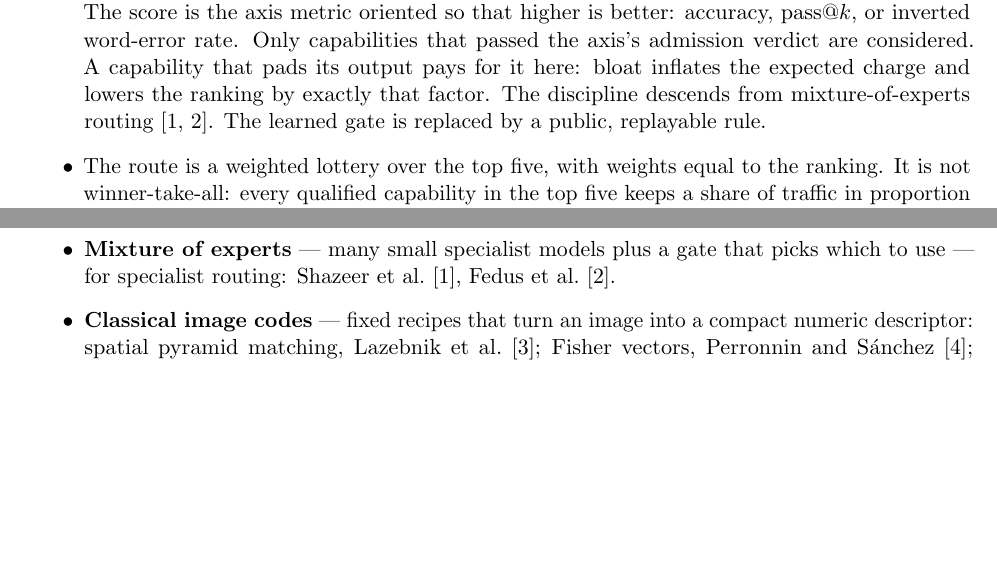
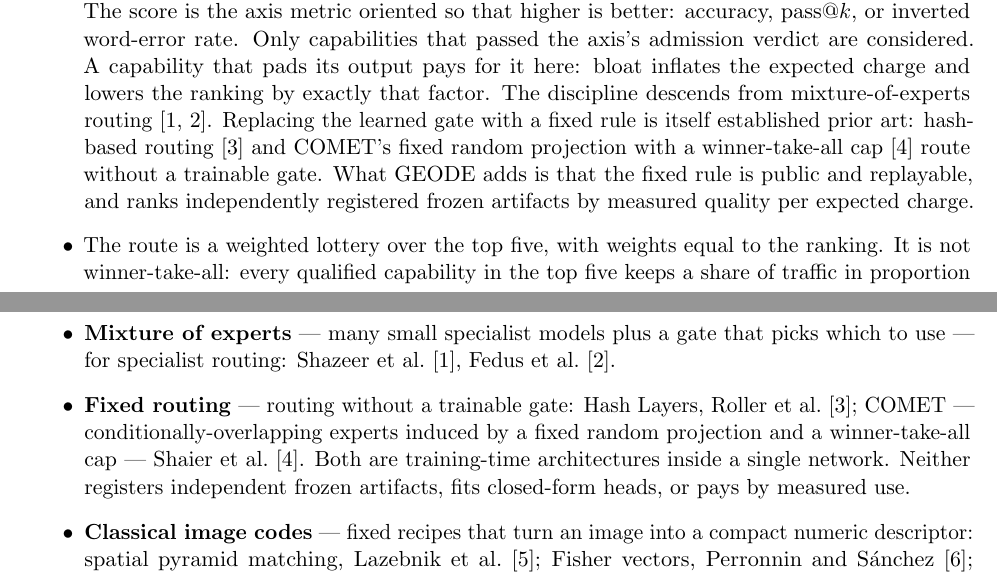
Before and after one commit to moazzamak/geode.network, a LaTeX paper (analysis/WHITEPAPER_GEODE.tex): two parts of pages 9 and 36 of 46 before the commit and two parts of pages 9 and 36 of 47 after it, joined at a grey line, cut so that both start at the same text, the shorter picture padded with empty space. Compiled offline with pdfLaTeX.

Commit message:
Attribute fixed routing to Hash Layers and COMET (ICLR 2025)

```diff
--- a/analysis/WHITEPAPER_GEODE.tex
+++ b/analysis/WHITEPAPER_GEODE.tex
@@ -633,8 +633,14 @@ Only capabilities that passed the axis's admission verdict are
 considered. A capability that pads its output pays for it here:
 bloat inflates the expected charge and lowers the ranking by
 exactly that factor. The discipline descends from
-mixture-of-experts routing~\cite{shazeer2017,fedus2022}. The
-learned gate is replaced by a public, replayable rule.
+mixture-of-experts routing~\cite{shazeer2017,fedus2022}.
+Replacing the learned gate with a fixed rule is itself
+established prior art: hash-based routing~\cite{roller2021} and
+COMET's fixed random projection with a winner-take-all
+cap~\cite{shaier2025} route without a trainable gate. What
+GEODE adds is that the fixed rule is public and replayable, and
+ranks independently registered frozen artifacts by measured
+quality per expected charge.
 \item The route is a weighted lottery over the top five, with
 weights equal to the ranking. It is not winner-take-all: every
 qualified capability in the top five keeps a share of traffic
@@ -2388,6 +2394,13 @@ They are not claims against published baselines.
 \item \textbf{Mixture of experts} --- many small specialist models
 plus a gate that picks which to use --- for specialist routing:
 Shazeer et al.~\cite{shazeer2017}, Fedus et al.~\cite{fedus2022}.
+\item \textbf{Fixed routing} --- routing without a trainable gate:
+Hash Layers, Roller et al.~\cite{roller2021}; COMET ---
+conditionally-overlapping experts induced by a fixed random
+projection and a winner-take-all cap --- Shaier et
+al.~\cite{shaier2025}. Both are training-time architectures inside
+a single network. Neither registers independent frozen artifacts,
+fits closed-form heads, or pays by measured use.
 \item \textbf{Classical image codes} --- fixed recipes that turn an
 image into a compact numeric descriptor: spatial pyramid matching,
 Lazebnik et al.~\cite{lazebnik2006}; Fisher vectors, Perronnin and
```
Also changed, not shown: analysis/WHITEPAPER_GEODE.pdf, analysis/WHITEPAPER_GEODE.tex (12 more changed lines).
